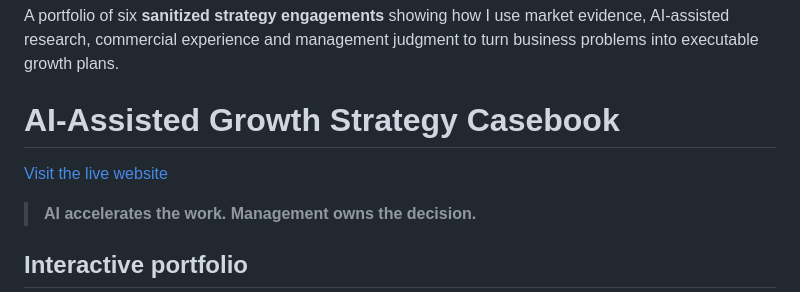
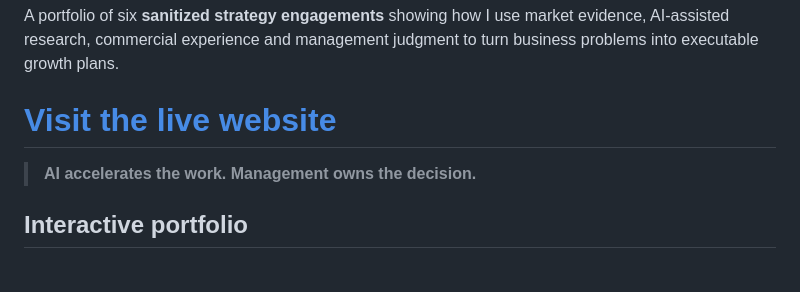
Before and after one commit to javier962/ai-assisted-growth-strategy-casebook, a Markdown page: README.md, the part around the change. Rendered like a GitHub page; blank space fills up the shorter version.

Commit message:
Add live website link to README
Updated README to include a link to the live website.

```diff
--- a/README.md
+++ b/README.md
@@ -4,9 +4,7 @@
 
 A portfolio of six **sanitized strategy engagements** showing how I use market evidence, AI-assisted research, commercial experience and management judgment to turn business problems into executable growth plans.
 
-# AI-Assisted Growth Strategy Casebook
-
-[Visit the live website](https://javier962.github.io/ai-assisted-growth-strategy-casebook/)
+# [Visit the live website](https://javier962.github.io/ai-assisted-growth-strategy-casebook/)
 
 > **AI accelerates the work. Management owns the decision.**
 
```
